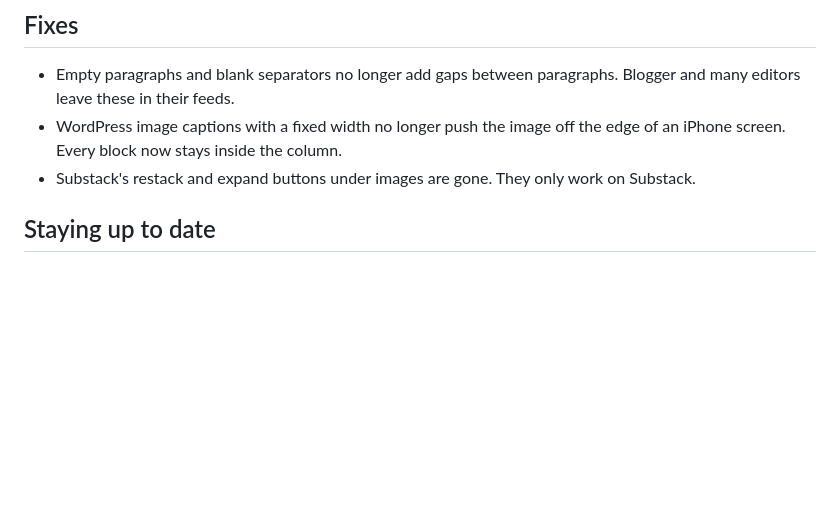
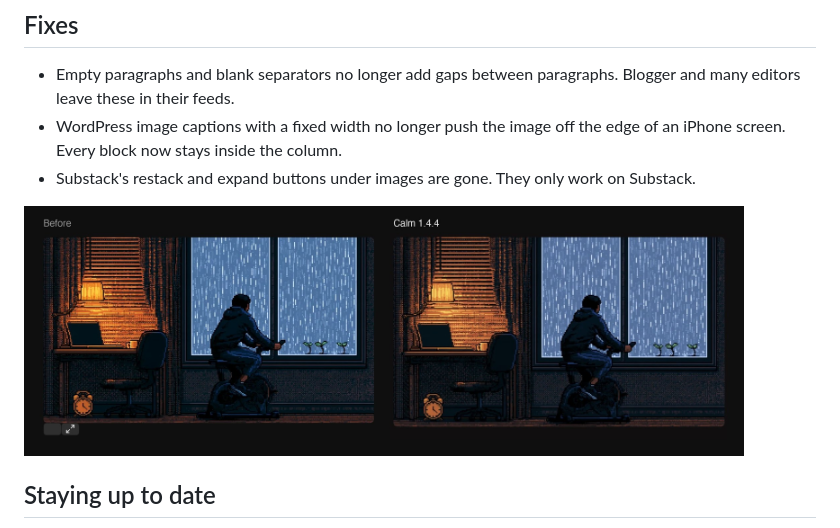
Before and after one commit to raisulchowdhury/calm-nnwtheme, a Markdown page: docs/releases/2026-11-24-calm-1.4.4.md, the part around the change. Rendered like a GitHub page; pictures changed too: assets/releases/1.4.4-substack-buttons.jpg (added); blank space fills up the shorter version.

Commit message:
Show 1.4.4's Substack fix in the release notes (#25)
Add a before-and-after image of the same Substack post in NetNewsWire, so
the release page shows the buttons Calm now hides.

Verified: scripts/validate.sh, git diff --check

Co-authored-by: Claude Opus 5.5 <noreply@anthropic.com>

```diff
--- a/docs/releases/2026-11-24-calm-1.4.4.md
+++ b/docs/releases/2026-11-24-calm-1.4.4.md
@@ -12,6 +12,8 @@ Calm whatever published them.
 - Substack's restack and expand buttons under images are gone. They only
   work on Substack.
 
+<img src="https://raw.githubusercontent.com/raisulchowdhury/calm-nnwtheme/main/assets/releases/1.4.4-substack-buttons.jpg" width="720" alt="The same Substack post in NetNewsWire before and after Calm 1.4.4: before, two grey buttons sit under the image; after, the image stands alone">
+
 ## Staying up to date
 
 - Subscribe to Calm's release feed in NetNewsWire to hear about new
```
